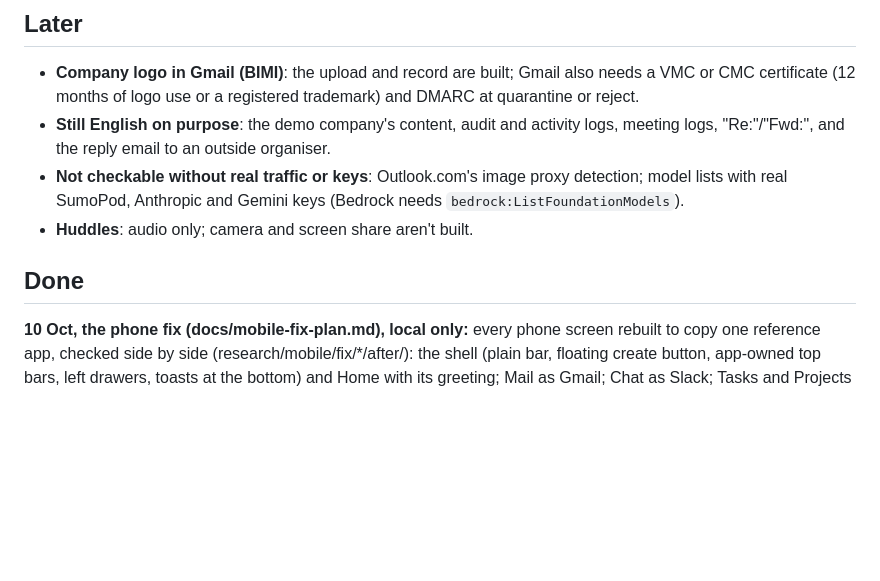
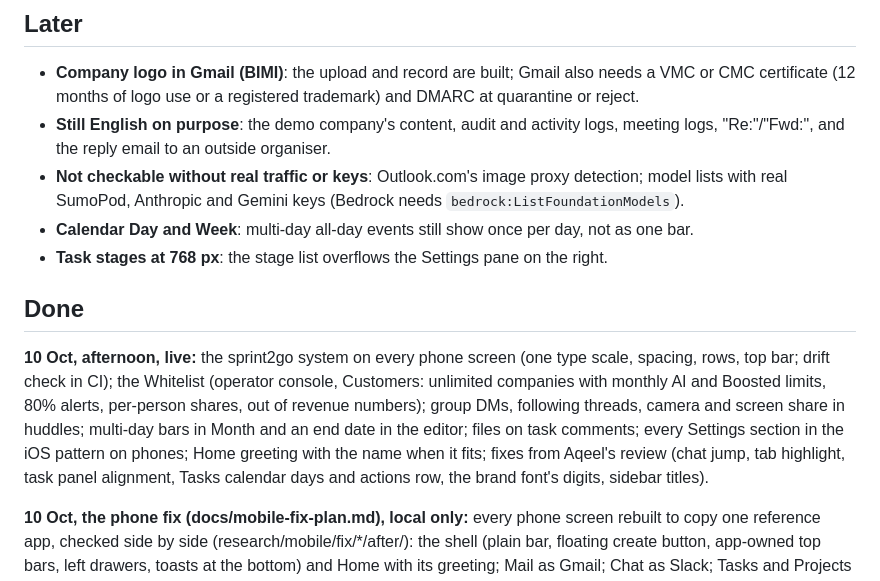
Before and after one commit to aqeeljundiy/sprint2go, a Markdown page: BACKLOG.md, the part around the change. GitHub-like rendering; blank space fills up the shorter version.

Commit message:
Backlog: the afternoon round is live
Co-Authored-By: Claude Opus 5.5 <noreply@anthropic.com>

```diff
--- a/BACKLOG.md
+++ b/BACKLOG.md
@@ -28,9 +28,12 @@ Nothing running. The 10 Oct local build (below) is on local main, not pushed or
 - **Company logo in Gmail (BIMI)**: the upload and record are built; Gmail also needs a VMC or CMC certificate (12 months of logo use or a registered trademark) and DMARC at quarantine or reject.
 - **Still English on purpose**: the demo company's content, audit and activity logs, meeting logs, "Re:"/"Fwd:", and the reply email to an outside organiser.
 - **Not checkable without real traffic or keys**: Outlook.com's image proxy detection; model lists with real SumoPod, Anthropic and Gemini keys (Bedrock needs `bedrock:ListFoundationModels`).
-- **Huddles**: audio only; camera and screen share aren't built.
+- **Calendar Day and Week**: multi-day all-day events still show once per day, not as one bar.
+- **Task stages at 768 px**: the stage list overflows the Settings pane on the right.
 
 ## Done
+
+**10 Oct, afternoon, live:** the sprint2go system on every phone screen (one type scale, spacing, rows, top bar; drift check in CI); the Whitelist (operator console, Customers: unlimited companies with monthly AI and Boosted limits, 80% alerts, per-person shares, out of revenue numbers); group DMs, following threads, camera and screen share in huddles; multi-day bars in Month and an end date in the editor; files on task comments; every Settings section in the iOS pattern on phones; Home greeting with the name when it fits; fixes from Aqeel's review (chat jump, tab highlight, task panel alignment, Tasks calendar days and actions row, the brand font's digits, sidebar titles).
 
 **10 Oct, the phone fix (docs/mobile-fix-plan.md), local only:** every phone screen rebuilt to copy one reference app, checked side by side (research/mobile/fix/*/after/): the shell (plain bar, floating create button, app-owned top bars, left drawers, toasts at the bottom) and Home with its greeting; Mail as Gmail; Chat as Slack; Tasks and Projects as Todoist; Calendar and Meet as Google; Vault as Apple Passwords, Drive as Google Drive, Notes as Apple Notes, Tables as Notion, Settings as iOS Settings, Teams as Slack's people list. Known gaps: group DMs, per-thread follow, Compose button colour, Settings sections other than General still restyled rather than rebuilt, multi-day bars in Month, a Back button inside an open table.
 
```
